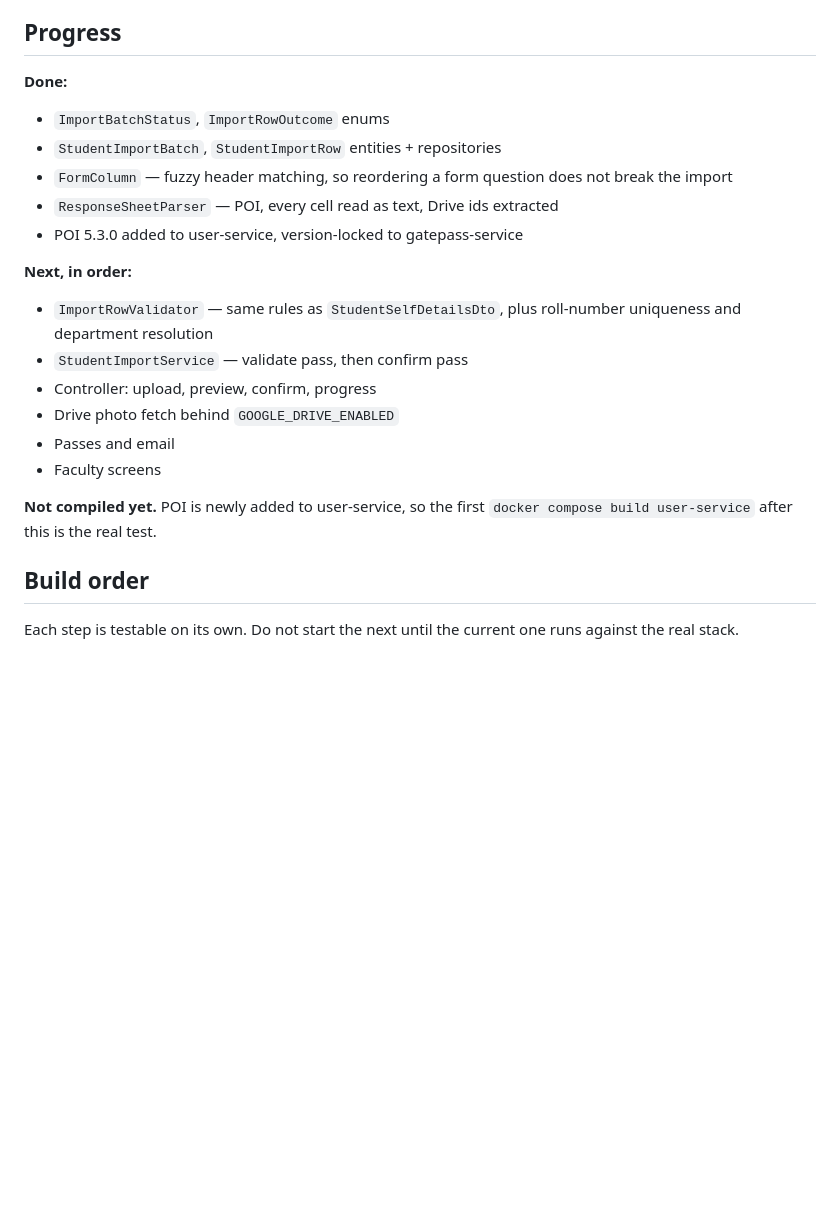
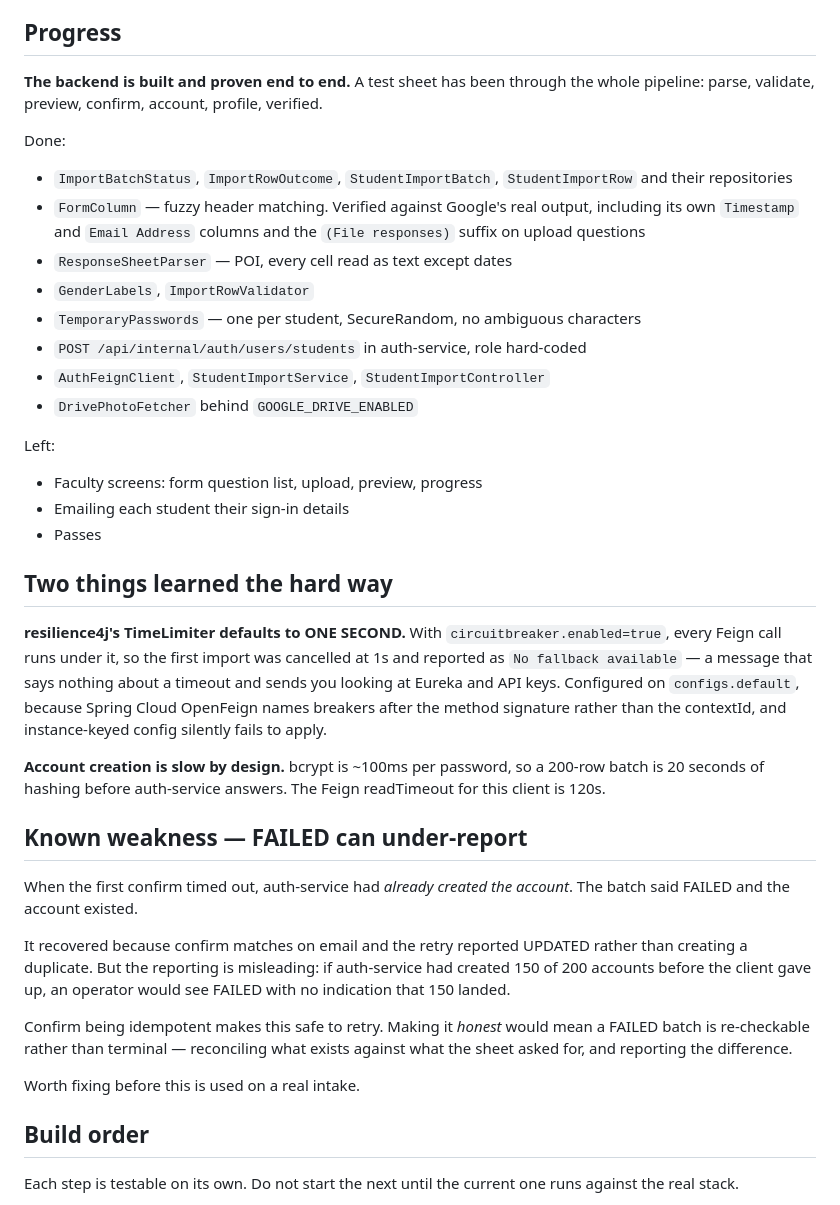
Before and after one commit to Project-Perimity-SpringBoot/Perimity, a Markdown page: docs/BULK_STUDENT_ONBOARDING.md, the part around the change. Drawn GitHub-style; blank space fills up the shorter version.

Commit message:
docs: bulk onboarding progress, timeout findings and the FAILED reporting weakness

```diff
--- a/docs/BULK_STUDENT_ONBOARDING.md
+++ b/docs/BULK_STUDENT_ONBOARDING.md
@@ -127,27 +127,59 @@ other's bulk engine.
 
 ## Progress
 
-**Done:**
+**The backend is built and proven end to end.** A test sheet has been through
+the whole pipeline: parse, validate, preview, confirm, account, profile,
+verified.
 
-- `ImportBatchStatus`, `ImportRowOutcome` enums
-- `StudentImportBatch`, `StudentImportRow` entities + repositories
-- `FormColumn` — fuzzy header matching, so reordering a form question does not
-  break the import
-- `ResponseSheetParser` — POI, every cell read as text, Drive ids extracted
-- POI 5.3.0 added to user-service, version-locked to gatepass-service
+Done:
 
-**Next, in order:**
+- `ImportBatchStatus`, `ImportRowOutcome`, `StudentImportBatch`,
+  `StudentImportRow` and their repositories
+- `FormColumn` — fuzzy header matching. Verified against Google's real output,
+  including its own `Timestamp` and `Email Address` columns and the
+  `(File responses)` suffix on upload questions
+- `ResponseSheetParser` — POI, every cell read as text except dates
+- `GenderLabels`, `ImportRowValidator`
+- `TemporaryPasswords` — one per student, SecureRandom, no ambiguous characters
+- `POST /api/internal/auth/users/students` in auth-service, role hard-coded
+- `AuthFeignClient`, `StudentImportService`, `StudentImportController`
+- `DrivePhotoFetcher` behind `GOOGLE_DRIVE_ENABLED`
 
-- `ImportRowValidator` — same rules as `StudentSelfDetailsDto`, plus roll-number
-  uniqueness and department resolution
-- `StudentImportService` — validate pass, then confirm pass
-- Controller: upload, preview, confirm, progress
-- Drive photo fetch behind `GOOGLE_DRIVE_ENABLED`
-- Passes and email
-- Faculty screens
+Left:
 
-**Not compiled yet.** POI is newly added to user-service, so the first
-`docker compose build user-service` after this is the real test.
+- Faculty screens: form question list, upload, preview, progress
+- Emailing each student their sign-in details
+- Passes
+
+## Two things learned the hard way
+
+**resilience4j's TimeLimiter defaults to ONE SECOND.** With
+`circuitbreaker.enabled=true`, every Feign call runs under it, so the first
+import was cancelled at 1s and reported as `No fallback available` — a message
+that says nothing about a timeout and sends you looking at Eureka and API keys.
+Configured on `configs.default`, because Spring Cloud OpenFeign names breakers
+after the method signature rather than the contextId, and instance-keyed config
+silently fails to apply.
+
+**Account creation is slow by design.** bcrypt is ~100ms per password, so a
+200-row batch is 20 seconds of hashing before auth-service answers. The Feign
+readTimeout for this client is 120s.
+
+## Known weakness — FAILED can under-report
+
+When the first confirm timed out, auth-service had *already created the
+account*. The batch said FAILED and the account existed.
+
+It recovered because confirm matches on email and the retry reported UPDATED
+rather than creating a duplicate. But the reporting is misleading: if
+auth-service had created 150 of 200 accounts before the client gave up, an
+operator would see FAILED with no indication that 150 landed.
+
+Confirm being idempotent makes this safe to retry. Making it *honest* would
+mean a FAILED batch is re-checkable rather than terminal — reconciling what
+exists against what the sheet asked for, and reporting the difference.
+
+Worth fixing before this is used on a real intake.
 
 ## Build order
 
```
